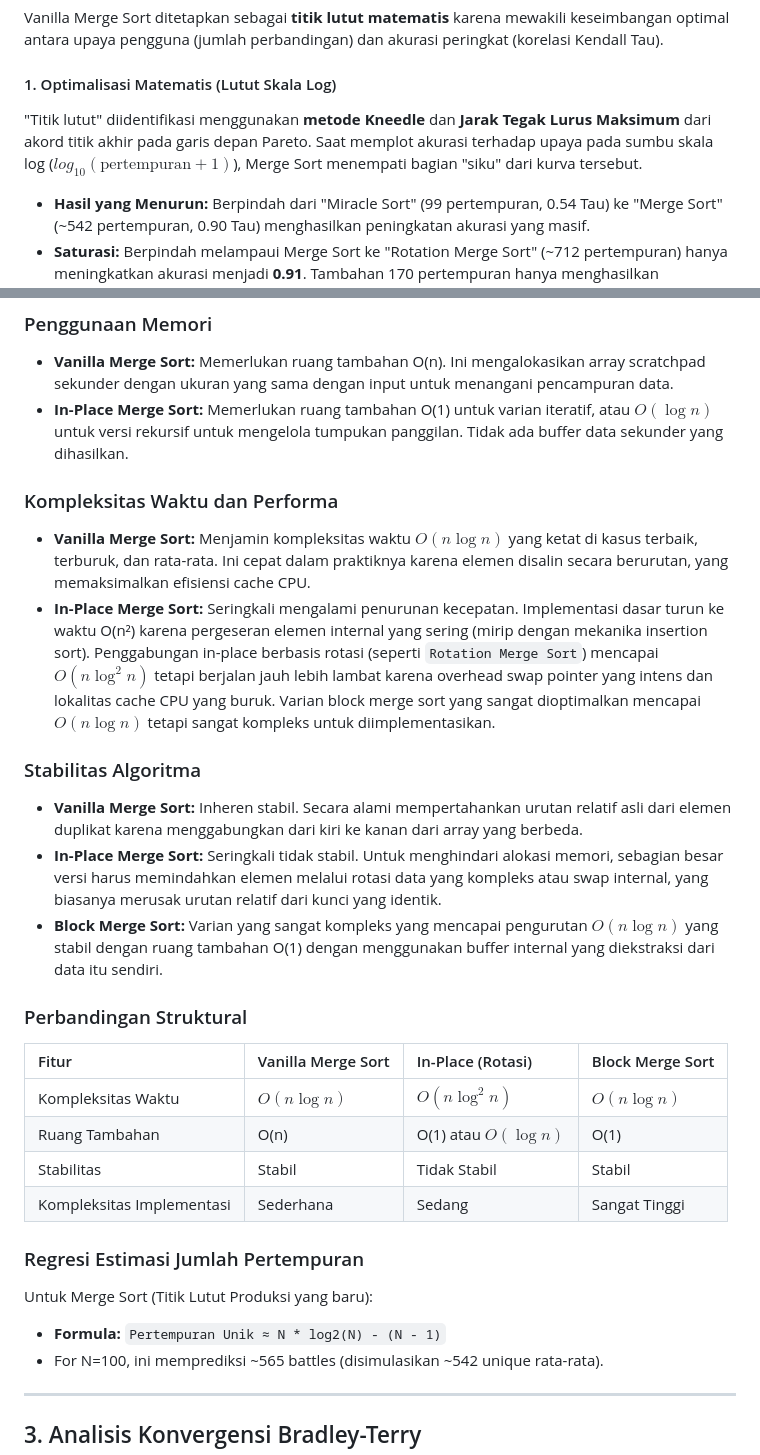
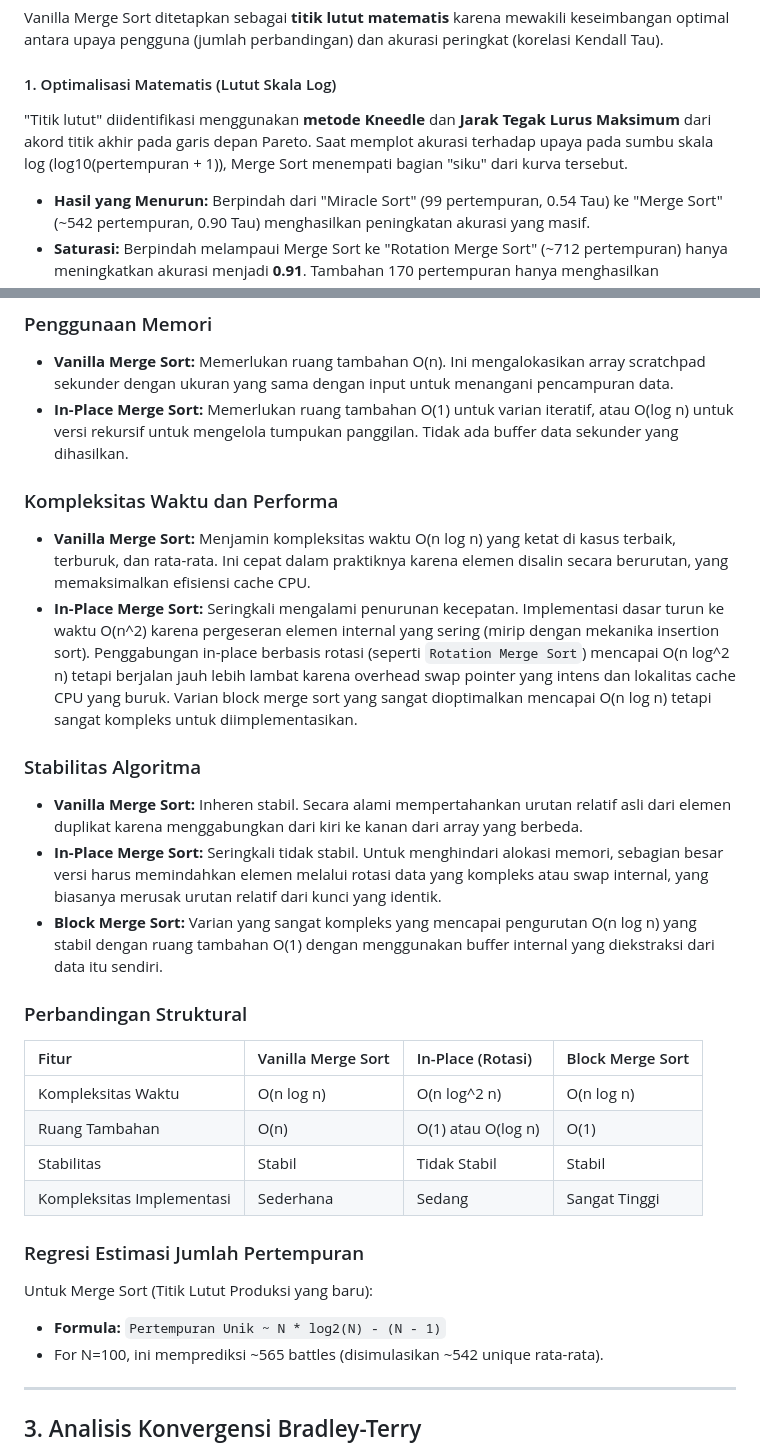
Before and after one commit to mahalisyarifuddin/PreferenceRank, a Markdown page: ANALYSIS-id.md, 2 parts joined by grey strips. Rendered like a GitHub page.

Commit message:
Document Merge Sort knee point without LaTeX for mobile compatibility.
Co-authored-by: mahalisyarifuddin <42148566+mahalisyarifuddin@users.noreply.github.com>

```diff
--- a/ANALYSIS-id.md
+++ b/ANALYSIS-id.md
@@ -97,7 +97,7 @@ Kami membandingkan 78 algoritma pengurutan. Persyaratan utama untuk produksi ada
 Vanilla Merge Sort ditetapkan sebagai **titik lutut matematis** karena mewakili keseimbangan optimal antara upaya pengguna (jumlah perbandingan) dan akurasi peringkat (korelasi Kendall Tau).
 
 #### 1. Optimalisasi Matematis (Lutut Skala Log)
-"Titik lutut" diidentifikasi menggunakan **metode Kneedle** dan **Jarak Tegak Lurus Maksimum** dari akord titik akhir pada garis depan Pareto. Saat memplot akurasi terhadap upaya pada sumbu skala log ($log_{10}(\text{pertempuran} + 1)$), Merge Sort menempati bagian "siku" dari kurva tersebut.
+"Titik lutut" diidentifikasi menggunakan **metode Kneedle** dan **Jarak Tegak Lurus Maksimum** dari akord titik akhir pada garis depan Pareto. Saat memplot akurasi terhadap upaya pada sumbu skala log (log10(pertempuran + 1)), Merge Sort menempati bagian "siku" dari kurva tersebut.
 *   **Hasil yang Menurun:** Berpindah dari "Miracle Sort" (99 pertempuran, 0.54 Tau) ke "Merge Sort" (~542 pertempuran, 0.90 Tau) menghasilkan peningkatan akurasi yang masif.
 *   **Saturasi:** Berpindah melampaui Merge Sort ke "Rotation Merge Sort" (~712 pertempuran) hanya meningkatkan akurasi menjadi **0.91**. Tambahan 170 pertempuran hanya menghasilkan keuntungan marjinal 1%, menandai Merge Sort sebagai titik efisiensi puncak.
 
@@ -112,31 +112,31 @@ Bagian berikut merinci trade-off antara vanilla merge sort, basic in-place merge
 ### Penggunaan Memori
 
 * **Vanilla Merge Sort:** Memerlukan ruang tambahan O(n). Ini mengalokasikan array scratchpad sekunder dengan ukuran yang sama dengan input untuk menangani pencampuran data.
-* **In-Place Merge Sort:** Memerlukan ruang tambahan O(1) untuk varian iteratif, atau $O(\log n)$ untuk versi rekursif untuk mengelola tumpukan panggilan. Tidak ada buffer data sekunder yang dihasilkan.
+* **In-Place Merge Sort:** Memerlukan ruang tambahan O(1) untuk varian iteratif, atau O(log n) untuk versi rekursif untuk mengelola tumpukan panggilan. Tidak ada buffer data sekunder yang dihasilkan.
 
 ### Kompleksitas Waktu dan Performa
 
-* **Vanilla Merge Sort:** Menjamin kompleksitas waktu $O(n \log n)$ yang ketat di kasus terbaik, terburuk, dan rata-rata. Ini cepat dalam praktiknya karena elemen disalin secara berurutan, yang memaksimalkan efisiensi cache CPU.
-* **In-Place Merge Sort:** Seringkali mengalami penurunan kecepatan. Implementasi dasar turun ke waktu O(n²) karena pergeseran elemen internal yang sering (mirip dengan mekanika insertion sort). Penggabungan in-place berbasis rotasi (seperti `Rotation Merge Sort`) mencapai $O(n \log^2 n)$ tetapi berjalan jauh lebih lambat karena overhead swap pointer yang intens dan lokalitas cache CPU yang buruk. Varian block merge sort yang sangat dioptimalkan mencapai $O(n \log n)$ tetapi sangat kompleks untuk diimplementasikan.
+* **Vanilla Merge Sort:** Menjamin kompleksitas waktu O(n log n) yang ketat di kasus terbaik, terburuk, dan rata-rata. Ini cepat dalam praktiknya karena elemen disalin secara berurutan, yang memaksimalkan efisiensi cache CPU.
+* **In-Place Merge Sort:** Seringkali mengalami penurunan kecepatan. Implementasi dasar turun ke waktu O(n^2) karena pergeseran elemen internal yang sering (mirip dengan mekanika insertion sort). Penggabungan in-place berbasis rotasi (seperti `Rotation Merge Sort`) mencapai O(n log^2 n) tetapi berjalan jauh lebih lambat karena overhead swap pointer yang intens dan lokalitas cache CPU yang buruk. Varian block merge sort yang sangat dioptimalkan mencapai O(n log n) tetapi sangat kompleks untuk diimplementasikan.
 
 ### Stabilitas Algoritma
 
 * **Vanilla Merge Sort:** Inheren stabil. Secara alami mempertahankan urutan relatif asli dari elemen duplikat karena menggabungkan dari kiri ke kanan dari array yang berbeda.
 * **In-Place Merge Sort:** Seringkali tidak stabil. Untuk menghindari alokasi memori, sebagian besar versi harus memindahkan elemen melalui rotasi data yang kompleks atau swap internal, yang biasanya merusak urutan relatif dari kunci yang identik.
-* **Block Merge Sort:** Varian yang sangat kompleks yang mencapai pengurutan $O(n \log n)$ yang stabil dengan ruang tambahan O(1) dengan menggunakan buffer internal yang diekstraksi dari data itu sendiri.
+* **Block Merge Sort:** Varian yang sangat kompleks yang mencapai pengurutan O(n log n) yang stabil dengan ruang tambahan O(1) dengan menggunakan buffer internal yang diekstraksi dari data itu sendiri.
 
 ### Perbandingan Struktural
 
 | Fitur | Vanilla Merge Sort | In-Place (Rotasi) | Block Merge Sort |
 | :--- | :--- | :--- | :--- |
-| Kompleksitas Waktu | $O(n \log n)$ | $O(n \log^2 n)$ | $O(n \log n)$ |
-| Ruang Tambahan | O(n) | O(1) atau $O(\log n)$ | O(1) |
+| Kompleksitas Waktu | O(n log n) | O(n log^2 n) | O(n log n) |
+| Ruang Tambahan | O(n) | O(1) atau O(log n) | O(1) |
 | Stabilitas | Stabil | Tidak Stabil | Stabil |
 | Kompleksitas Implementasi | Sederhana | Sedang | Sangat Tinggi |
 
 ### Regresi Estimasi Jumlah Pertempuran
 Untuk Merge Sort (Titik Lutut Produksi yang baru):
-- **Formula:** `Pertempuran Unik ≈ N * log2(N) - (N - 1)`
+- **Formula:** `Pertempuran Unik ~ N * log2(N) - (N - 1)`
 - For N=100, ini memprediksi ~565 battles (disimulasikan ~542 unique rata-rata).
 
 ---
```
Also changed, not shown: ANALYSIS.md (+8 -8 lines).
